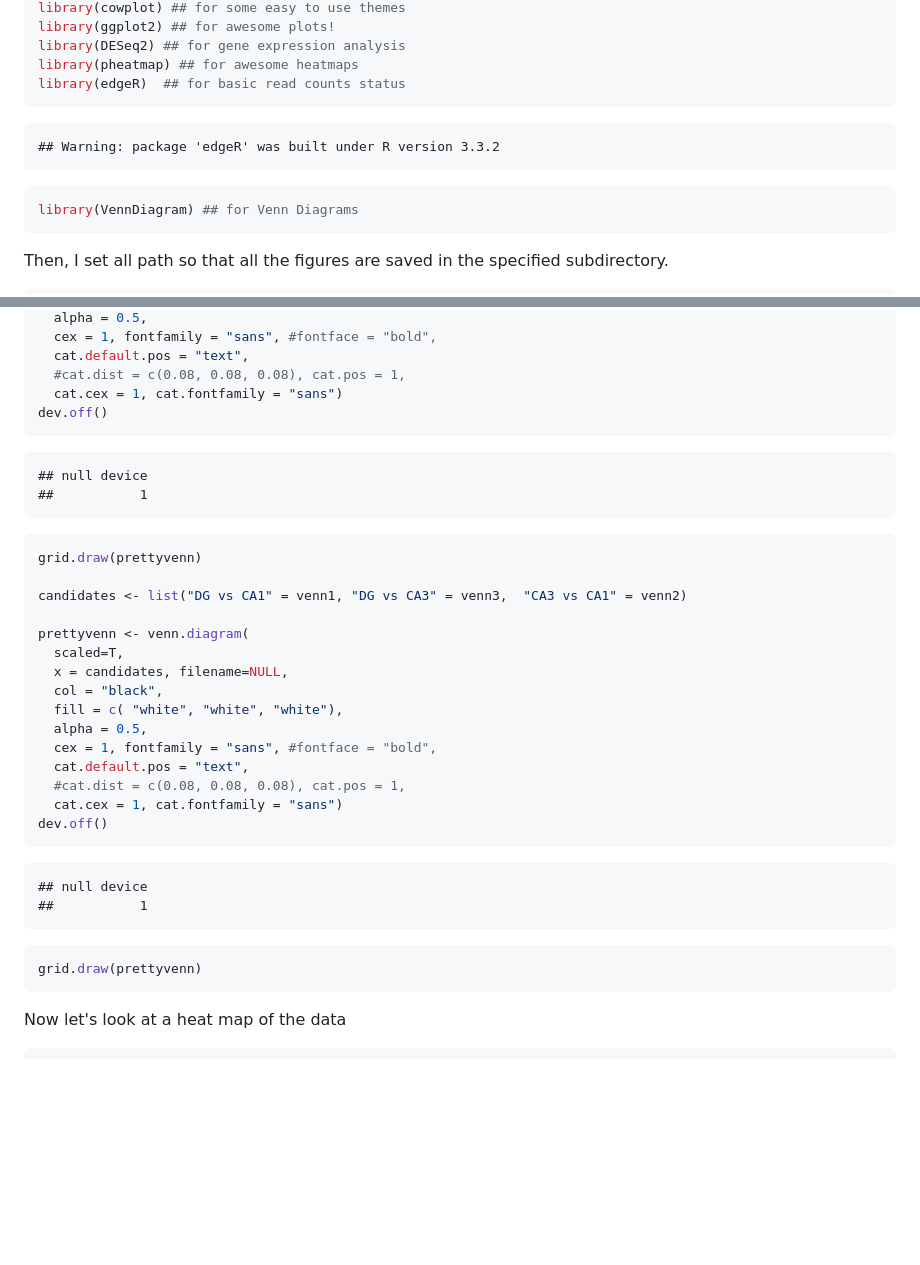
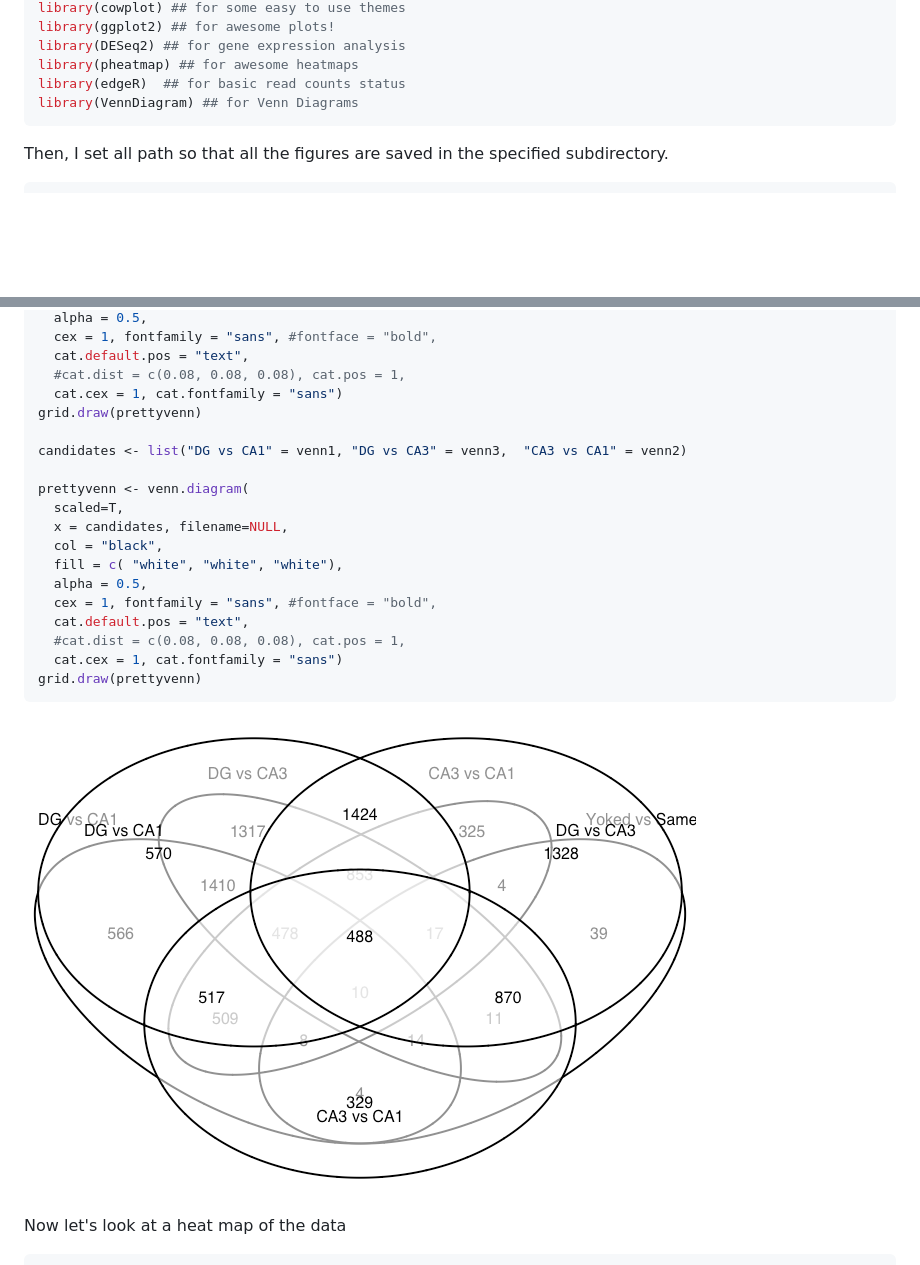
Before and after one commit to raynamharris/IntegrativeProjectWT2015, a Markdown page: RmdFiles/Fig3_rnaseq.md, 2 parts joined by grey strips. Rendered like a GitHub page; pictures changed too: figures/Fig3/venndiagram-1.png (added); blank space fills up the shorter version.

Commit message:
now with a bad venn

````diff
--- a/RmdFiles/Fig3_rnaseq.md
+++ b/RmdFiles/Fig3_rnaseq.md
@@ -16,11 +16,6 @@ library(ggplot2) ## for awesome plots!
 library(DESeq2) ## for gene expression analysis
 library(pheatmap) ## for awesome heatmaps
 library(edgeR)  ## for basic read counts status
-```
-
-    ## Warning: package 'edgeR' was built under R version 3.3.2
-
-``` r
 library(VennDiagram) ## for Venn Diagrams
 ```
 
@@ -522,13 +517,6 @@ prettyvenn <- venn.diagram(
   cat.default.pos = "text",
   #cat.dist = c(0.08, 0.08, 0.08), cat.pos = 1,
   cat.cex = 1, cat.fontfamily = "sans")
-dev.off()
-```
-
-    ## null device
-    ##           1
-
-``` r
 grid.draw(prettyvenn)
 
 candidates <- list("DG vs CA1" = venn1, "DG vs CA3" = venn3,  "CA3 vs CA1" = venn2)
@@ -543,15 +531,10 @@ prettyvenn <- venn.diagram(
   cat.default.pos = "text",
   #cat.dist = c(0.08, 0.08, 0.08), cat.pos = 1,
   cat.cex = 1, cat.fontfamily = "sans")
-dev.off()
+grid.draw(prettyvenn)
 ```
 
-    ## null device
-    ##           1
-
-``` r
-grid.draw(prettyvenn)
-```
+![](../figures/Fig3/venndiagram-1.png)
 
 Now let's look at a heat map of the data
 
````
Also changed, not shown: 1 other file.
